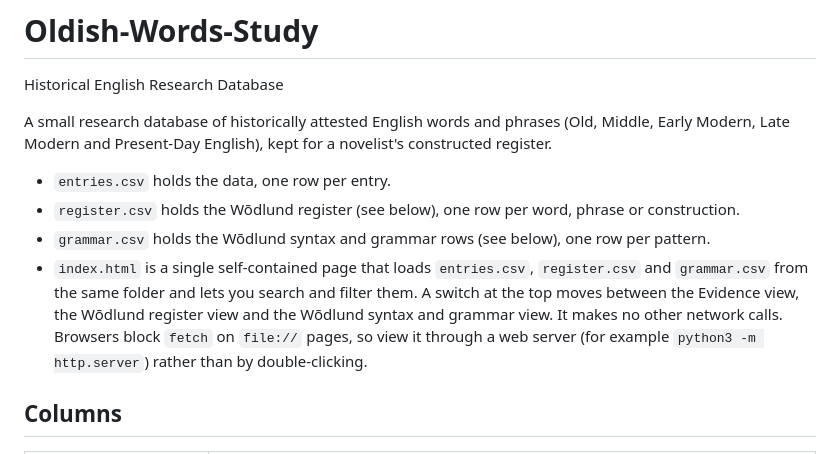
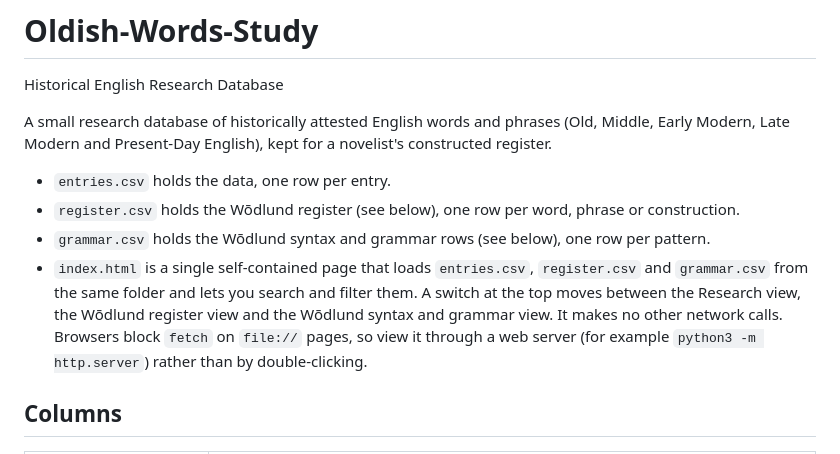
Before and after one commit to JTHensley/Oldish-Words-Study, a Markdown page: README.md, the part around the change. Drawn GitHub-style.

Commit message:
Update README to call the first view Research
Co-Authored-By: Claude Sonnet 5.5 <noreply@anthropic.com>
Claude-Session: https://claude.ai/code/session_0173H9ykqRG7H5tErYDdNgdH

```diff
--- a/README.md
+++ b/README.md
@@ -6,7 +6,7 @@ A small research database of historically attested English words and phrases (Ol
 - `entries.csv` holds the data, one row per entry.
 - `register.csv` holds the Wōdlund register (see below), one row per word, phrase or construction.
 - `grammar.csv` holds the Wōdlund syntax and grammar rows (see below), one row per pattern.
-- `index.html` is a single self-contained page that loads `entries.csv`, `register.csv` and `grammar.csv` from the same folder and lets you search and filter them. A switch at the top moves between the Evidence view, the Wōdlund register view and the Wōdlund syntax and grammar view. It makes no other network calls. Browsers block `fetch` on `file://` pages, so view it through a web server (for example `python3 -m http.server`) rather than by double-clicking.
+- `index.html` is a single self-contained page that loads `entries.csv`, `register.csv` and `grammar.csv` from the same folder and lets you search and filter them. A switch at the top moves between the Research view, the Wōdlund register view and the Wōdlund syntax and grammar view. It makes no other network calls. Browsers block `fetch` on `file://` pages, so view it through a web server (for example `python3 -m http.server`) rather than by double-clicking.
 
 ## Columns
 
```
